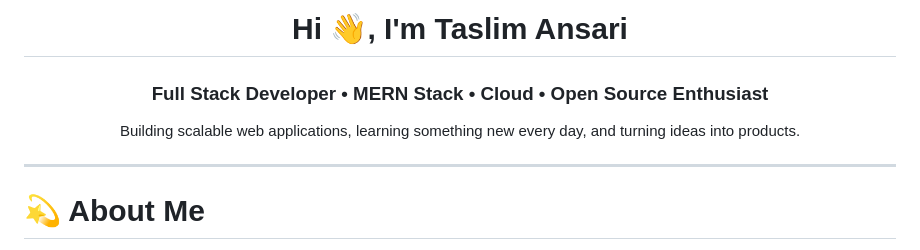
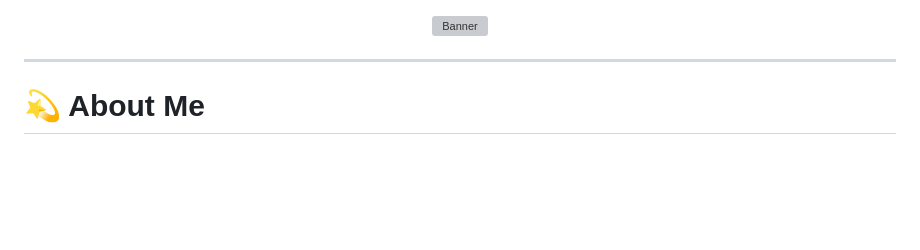
Before and after one commit to taslimansari/taslimansari, a Markdown page: README.md, the part around the change. Rendered like a GitHub page; blank space fills up the shorter version; grey boxes are pictures that could not be loaded.

Commit message:
Update README with banner image and remove intro
Removed personal introduction and added a banner image.

```diff
--- a/README.md
+++ b/README.md
@@ -1,8 +1,7 @@
-<h1 align="center">Hi 👋, I'm Taslim Ansari</h1>
-<h3 align="center">Full Stack Developer • MERN Stack • Cloud • Open Source Enthusiast</h3>
-
 <p align="center">
-Building scalable web applications, learning something new every day, and turning ideas into products.
+  <a href="https://github.com/taslimansari">
+    <img src="./header.png" alt="Banner" width="100%">
+  </a>
 </p>
 
 ---
```
